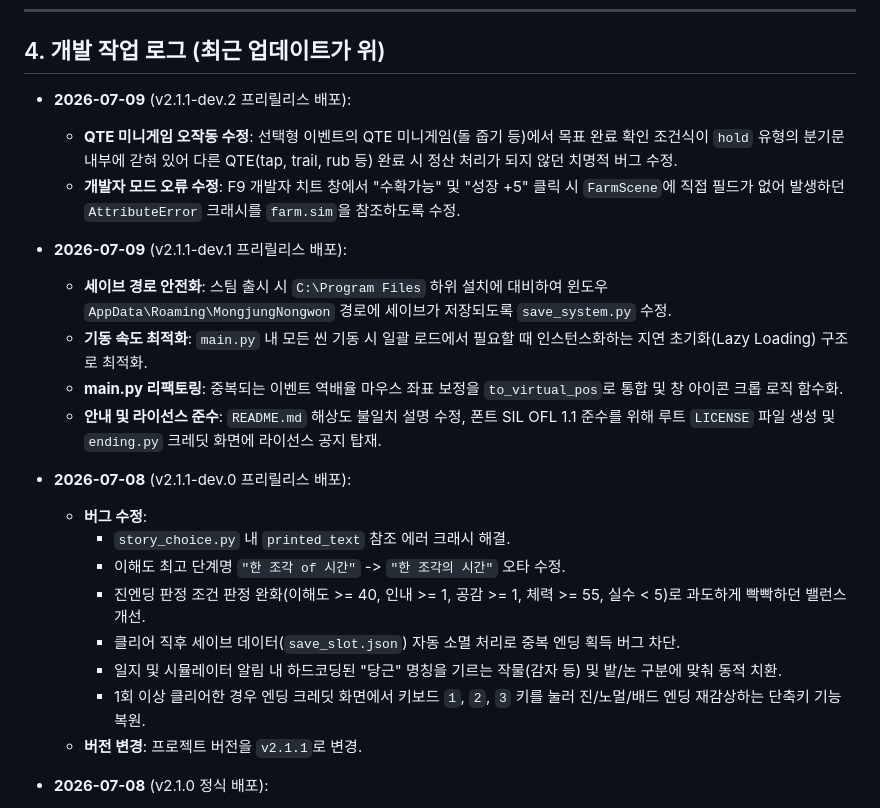
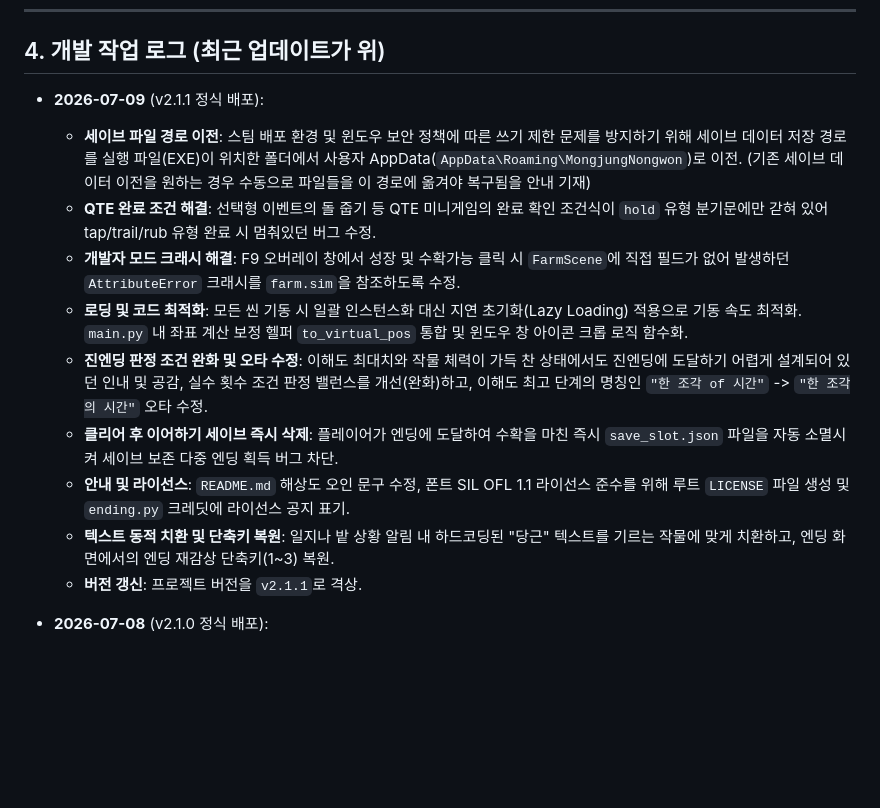
Before and after one commit to minulx-10/DreamFarm, a Markdown page: HANDOFF.md, the part around the change. Drawn GitHub-style; blank space fills up the shorter version.

```diff
--- a/HANDOFF.md
+++ b/HANDOFF.md
@@ -81,25 +81,16 @@ scenes/
 
 ## 4. 개발 작업 로그 (최근 업데이트가 위)
 
-- **2026-07-09** (v2.1.1-dev.2 프리릴리스 배포):
-  - **QTE 미니게임 오작동 수정**: 선택형 이벤트의 QTE 미니게임(돌 줍기 등)에서 목표 완료 확인 조건식이 `hold` 유형의 분기문 내부에 갇혀 있어 다른 QTE(tap, trail, rub 등) 완료 시 정산 처리가 되지 않던 치명적 버그 수정.
-  - **개발자 모드 오류 수정**: F9 개발자 치트 창에서 "수확가능" 및 "성장 +5" 클릭 시 `FarmScene`에 직접 필드가 없어 발생하던 `AttributeError` 크래시를 `farm.sim`을 참조하도록 수정.
-
-- **2026-07-09** (v2.1.1-dev.1 프리릴리스 배포):
-  - **세이브 경로 안전화**: 스팀 출시 시 `C:\Program Files` 하위 설치에 대비하여 윈도우 `AppData\Roaming\MongjungNongwon` 경로에 세이브가 저장되도록 `save_system.py` 수정.
-  - **기동 속도 최적화**: `main.py` 내 모든 씬 기동 시 일괄 로드에서 필요할 때 인스턴스화하는 지연 초기화(Lazy Loading) 구조로 최적화.
-  - **main.py 리팩토링**: 중복되는 이벤트 역배율 마우스 좌표 보정을 `to_virtual_pos`로 통합 및 창 아이콘 크롭 로직 함수화.
-  - **안내 및 라이선스 준수**: `README.md` 해상도 불일치 설명 수정, 폰트 SIL OFL 1.1 준수를 위해 루트 `LICENSE` 파일 생성 및 `ending.py` 크레딧 화면에 라이선스 공지 탑재.
-
-- **2026-07-08** (v2.1.1-dev.0 프리릴리스 배포):
-  - **버그 수정**:
-    - `story_choice.py` 내 `printed_text` 참조 에러 크래시 해결.
-    - 이해도 최고 단계명 `"한 조각 of 시간"` -> `"한 조각의 시간"` 오타 수정.
-    - 진엔딩 판정 조건 판정 완화(이해도 >= 40, 인내 >= 1, 공감 >= 1, 체력 >= 55, 실수 < 5)로 과도하게 빡빡하던 밸런스 개선.
-    - 클리어 직후 세이브 데이터(`save_slot.json`) 자동 소멸 처리로 중복 엔딩 획득 버그 차단.
-    - 일지 및 시뮬레이터 알림 내 하드코딩된 "당근" 명칭을 기르는 작물(감자 등) 및 밭/논 구분에 맞춰 동적 치환.
-    - 1회 이상 클리어한 경우 엔딩 크레딧 화면에서 키보드 `1`, `2`, `3` 키를 눌러 진/노멀/배드 엔딩 재감상하는 단축키 기능 복원.
-  - **버전 변경**: 프로젝트 버전을 `v2.1.1`로 변경.
+- **2026-07-09** (v2.1.1 정식 배포):
+  - **세이브 파일 경로 이전**: 스팀 배포 환경 및 윈도우 보안 정책에 따른 쓰기 제한 문제를 방지하기 위해 세이브 데이터 저장 경로를 실행 파일(EXE)이 위치한 폴더에서 사용자 AppData(`AppData\Roaming\MongjungNongwon`)로 이전. (기존 세이브 데이터 이전을 원하는 경우 수동으로 파일들을 이 경로에 옮겨야 복구됨을 안내 기재)
+  - **QTE 완료 조건 해결**: 선택형 이벤트의 돌 줍기 등 QTE 미니게임의 완료 확인 조건식이 `hold` 유형 분기문에만 갇혀 있어 tap/trail/rub 유형 완료 시 멈춰있던 버그 수정.
+  - **개발자 모드 크래시 해결**: F9 오버레이 창에서 성장 및 수확가능 클릭 시 `FarmScene`에 직접 필드가 없어 발생하던 `AttributeError` 크래시를 `farm.sim`을 참조하도록 수정.
+  - **로딩 및 코드 최적화**: 모든 씬 기동 시 일괄 인스턴스화 대신 지연 초기화(Lazy Loading) 적용으로 기동 속도 최적화. `main.py` 내 좌표 계산 보정 헬퍼 `to_virtual_pos` 통합 및 윈도우 창 아이콘 크롭 로직 함수화.
+  - **진엔딩 판정 조건 완화 및 오타 수정**: 이해도 최대치와 작물 체력이 가득 찬 상태에서도 진엔딩에 도달하기 어렵게 설계되어 있던 인내 및 공감, 실수 횟수 조건 판정 밸런스를 개선(완화)하고, 이해도 최고 단계의 명칭인 `"한 조각 of 시간"` -> `"한 조각의 시간"` 오타 수정.
+  - **클리어 후 이어하기 세이브 즉시 삭제**: 플레이어가 엔딩에 도달하여 수확을 마친 즉시 `save_slot.json` 파일을 자동 소멸시켜 세이브 보존 다중 엔딩 획득 버그 차단.
+  - **안내 및 라이선스**: `README.md` 해상도 오인 문구 수정, 폰트 SIL OFL 1.1 라이선스 준수를 위해 루트 `LICENSE` 파일 생성 및 `ending.py` 크레딧에 라이선스 공지 표기.
+  - **텍스트 동적 치환 및 단축키 복원**: 일지나 밭 상황 알림 내 하드코딩된 "당근" 텍스트를 기르는 작물에 맞게 치환하고, 엔딩 화면에서의 엔딩 재감상 단축키(1~3) 복원.
+  - **버전 갱신**: 프로젝트 버전을 `v2.1.1`로 격상.
 
 - **2026-07-08** (v2.1.0 정식 배포):
   - **버그 수정**: 밭일 미니게임(`tending.py`) 로드 시 수치 리디렉션 꼬임으로 인한 `AttributeError` 해결.
```
Also changed, not shown: CHANGELOG.md (+14 -17 lines).
